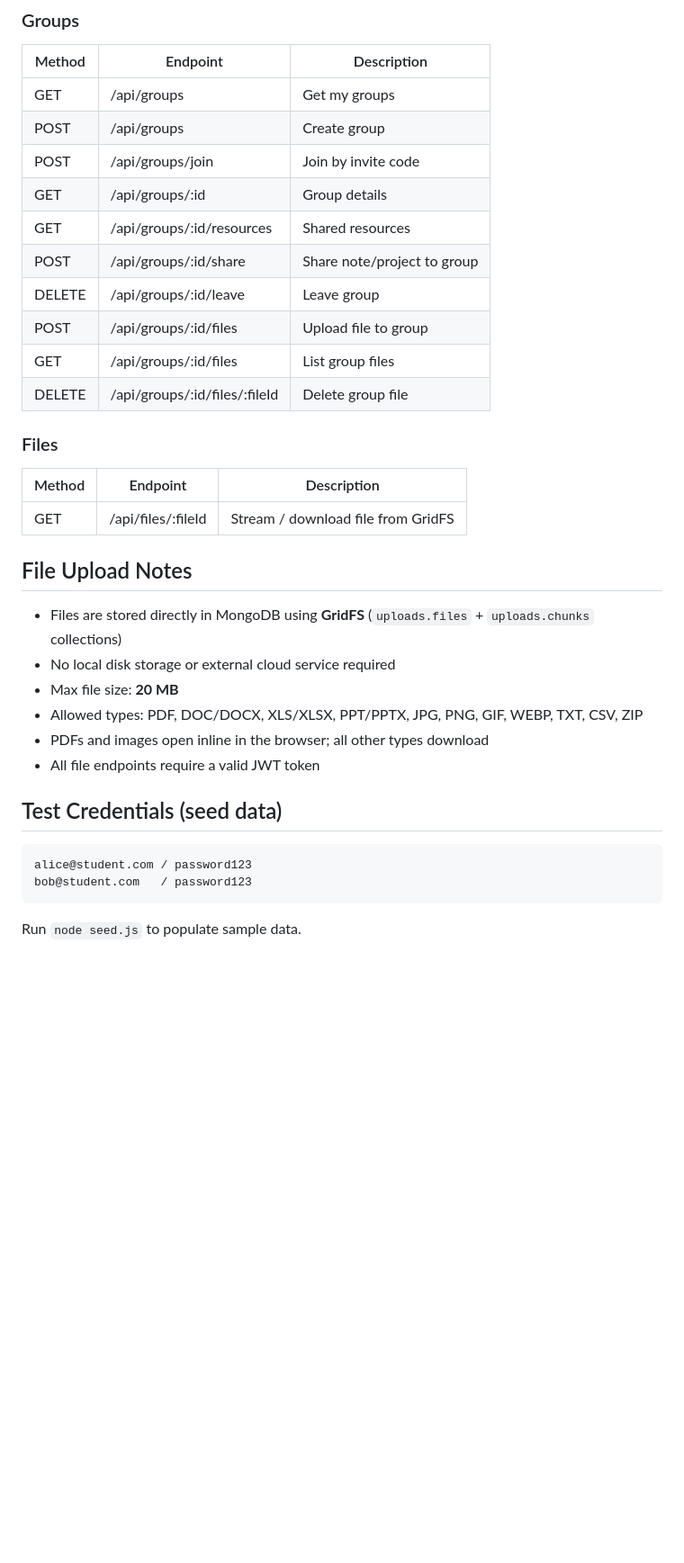
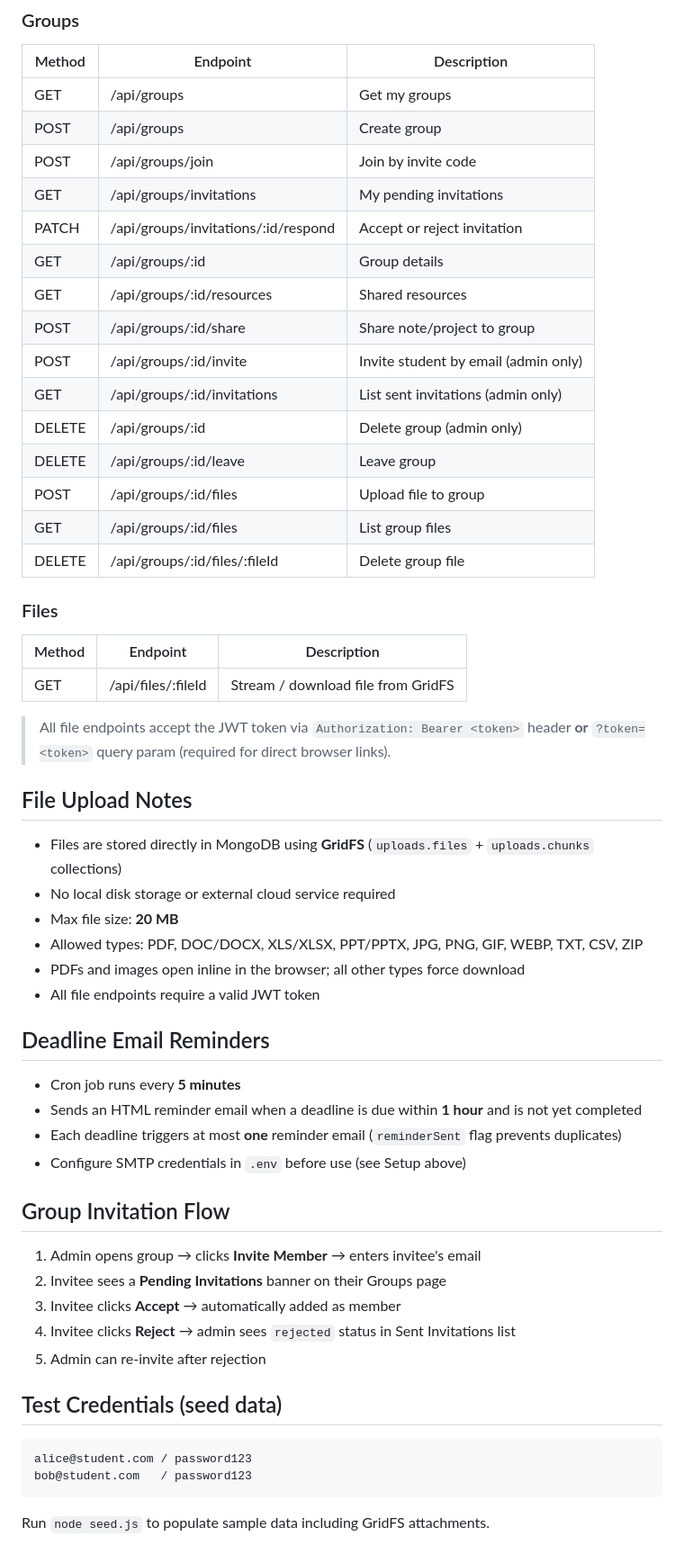
Before and after one commit to Shiva0208/student-academic-hub, a Markdown page: README.md, the part around one of its changes. Shown at 90% size. Drawn GitHub-style; blank space fills up the shorter version.

````diff
--- a/README.md
+++ b/README.md
@@ -148,9 +169,14 @@ student-academic-hub/
 | GET    | /api/groups | Get my groups |
 | POST   | /api/groups | Create group |
 | POST   | /api/groups/join | Join by invite code |
+| GET    | /api/groups/invitations | My pending invitations |
+| PATCH  | /api/groups/invitations/:id/respond | Accept or reject invitation |
 | GET    | /api/groups/:id | Group details |
 | GET    | /api/groups/:id/resources | Shared resources |
 | POST   | /api/groups/:id/share | Share note/project to group |
+| POST   | /api/groups/:id/invite | Invite student by email (admin only) |
+| GET    | /api/groups/:id/invitations | List sent invitations (admin only) |
+| DELETE | /api/groups/:id | Delete group (admin only) |
 | DELETE | /api/groups/:id/leave | Leave group |
 | POST   | /api/groups/:id/files | Upload file to group |
 | GET    | /api/groups/:id/files | List group files |
@@ -161,17 +187,32 @@ student-academic-hub/
 |--------|----------|-------------|
 | GET    | /api/files/:fileId | Stream / download file from GridFS |
 
+> All file endpoints accept the JWT token via `Authorization: Bearer <token>` header **or** `?token=<token>` query param (required for direct browser links).
+
 ## File Upload Notes
 - Files are stored directly in MongoDB using **GridFS** (`uploads.files` + `uploads.chunks` collections)
 - No local disk storage or external cloud service required
 - Max file size: **20 MB**
 - Allowed types: PDF, DOC/DOCX, XLS/XLSX, PPT/PPTX, JPG, PNG, GIF, WEBP, TXT, CSV, ZIP
-- PDFs and images open inline in the browser; all other types download
+- PDFs and images open inline in the browser; all other types force download
 - All file endpoints require a valid JWT token
+
+## Deadline Email Reminders
+- Cron job runs every **5 minutes**
+- Sends an HTML reminder email when a deadline is due within **1 hour** and is not yet completed
+- Each deadline triggers at most **one** reminder email (`reminderSent` flag prevents duplicates)
+- Configure SMTP credentials in `.env` before use (see Setup above)
+
+## Group Invitation Flow
+1. Admin opens group → clicks **Invite Member** → enters invitee's email
+2. Invitee sees a **Pending Invitations** banner on their Groups page
+3. Invitee clicks **Accept** → automatically added as member
+4. Invitee clicks **Reject** → admin sees `rejected` status in Sent Invitations list
+5. Admin can re-invite after rejection
 
 ## Test Credentials (seed data)
 ```
 alice@student.com / password123
 bob@student.com   / password123
 ```
-Run `node seed.js` to populate sample data.
+Run `node seed.js` to populate sample data including GridFS attachments.
````
Also changed, not shown: other parts of README.md (+39 -18 lines).
